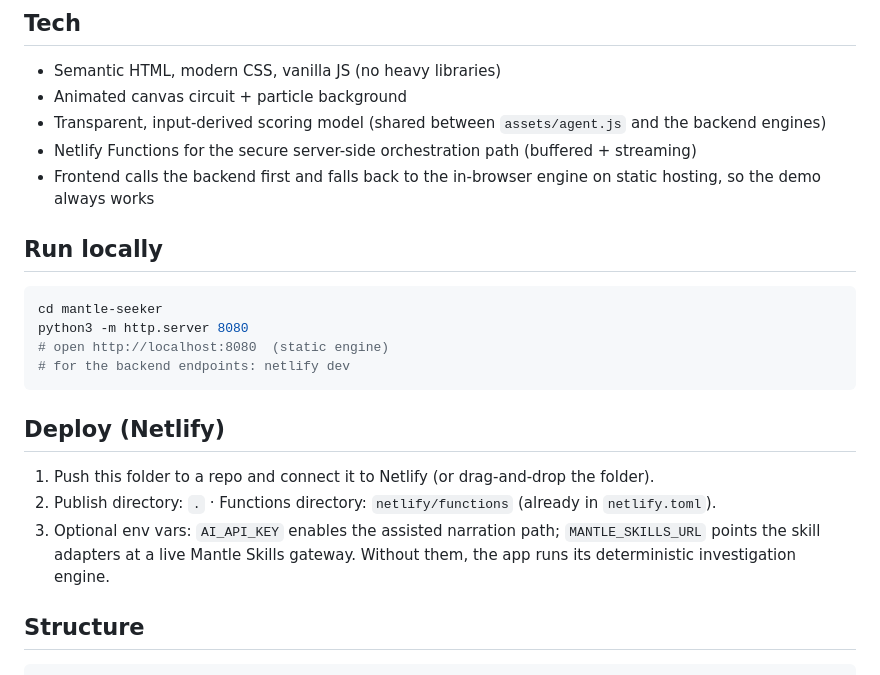
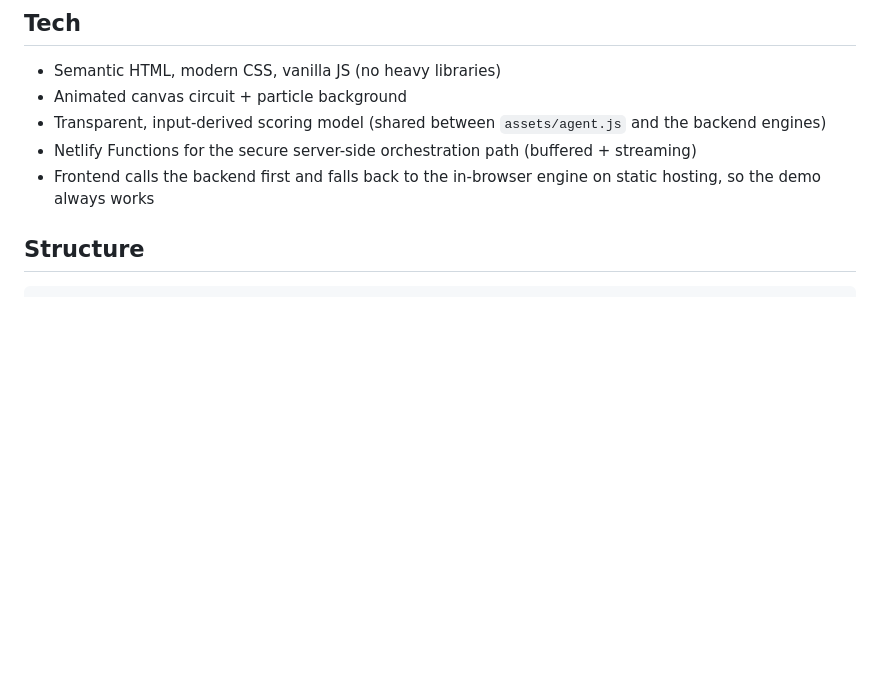
Before and after one commit to wolefear/mantle, a Markdown page: README.md, the part around the change. Rendered like a GitHub page; blank space fills up the shorter version.

````diff
--- a/README.md
+++ b/README.md
@@ -81,20 +81,6 @@ Every conclusion carries **evidence + reasoning + confidence**. The UI clearly l
 - Netlify Functions for the secure server-side orchestration path (buffered + streaming)
 - Frontend calls the backend first and falls back to the in-browser engine on static hosting, so the demo always works
 
-## Run locally
-
-```bash
-cd mantle-seeker
-python3 -m http.server 8080
-# open http://localhost:8080  (static engine)
-# for the backend endpoints: netlify dev
-```
-
-## Deploy (Netlify)
-
-1. Push this folder to a repo and connect it to Netlify (or drag-and-drop the folder).
-2. Publish directory: `.` · Functions directory: `netlify/functions` (already in `netlify.toml`).
-3. Optional env vars: `AI_API_KEY` enables the assisted narration path; `MANTLE_SKILLS_URL` points the skill adapters at a live Mantle Skills gateway. Without them, the app runs its deterministic investigation engine.
 
 ## Structure
 
````
